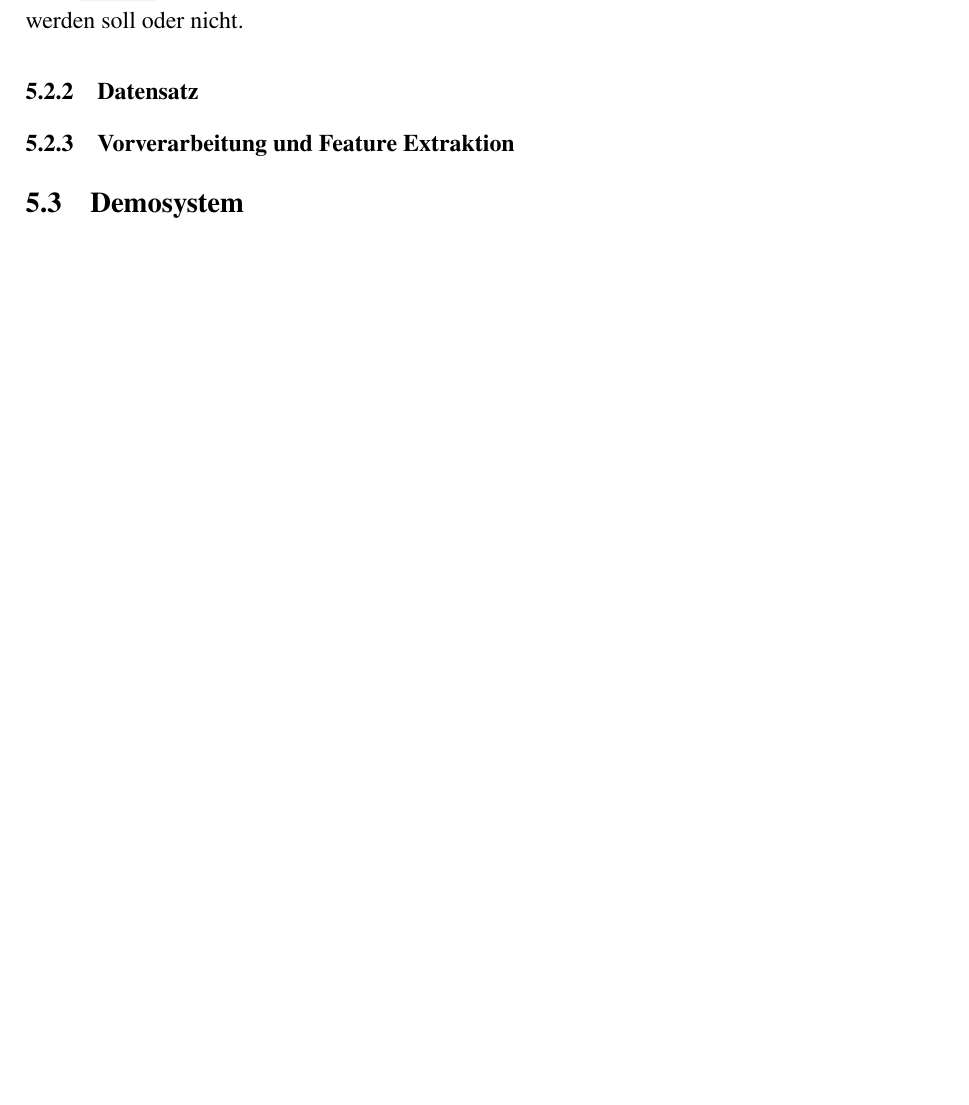
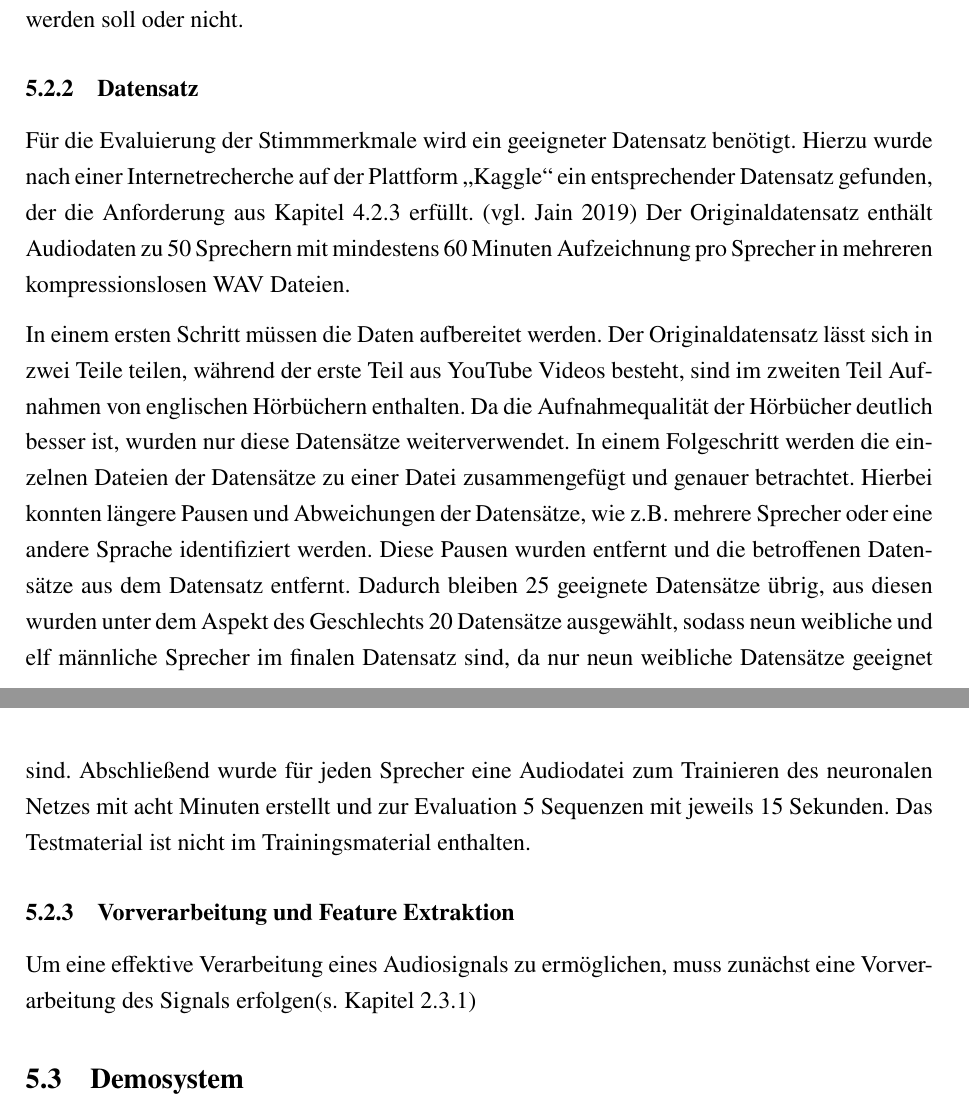
Before and after one commit to DHBW-FN-TIT20/user-authentication-using-voice-recognition, a LaTeX paper (latex/main.tex, which reads latex/chapter/Umsetzung.tex): part of page 37 of 43 before the commit and two parts of pages 37 and 38 of 44 after it, the two joined at a grey line, cut so that both start at the same text, the shorter picture padded with empty space. Compiled offline with pdfLaTeX.

Commit message:
added umsetzung/versuch/datensatz

```diff
--- a/latex/chapter/Umsetzung.tex
+++ b/latex/chapter/Umsetzung.tex
@@ -53,9 +53,22 @@ Configs = {
 Der \codestyle{weight} Parameter gibt lediglich an ob in dieser Konfiguration dieses Feature verwendet werden soll oder nicht.
 
 \subsubsection{Datensatz}
+Für die Evaluierung der Stimmmerkmale wird ein geeigneter Datensatz benötigt.
+Hierzu wurde nach einer Internetrecherche auf der Plattform \gqq{Kaggle} ein entsprechender Datensatz gefunden, der die Anforderung aus Kapitel~\ref{sec:KonzeptDatensatz} erfüllt. \autocite[vgl.][]{jain_speaker_2019}
+Der Originaldatensatz enthält Audiodaten zu 50 Sprechern mit mindestens 60 Minuten Aufzeichnung pro Sprecher in mehreren kompressionslosen WAV Dateien.
 
-
+In einem ersten Schritt müssen die Daten aufbereitet werden.
+Der Originaldatensatz lässt sich in zwei Teile teilen, während der erste Teil aus YouTube Videos besteht, sind im zweiten Teil Aufnahmen von englischen Hörbüchern enthalten.
+Da die Aufnahmequalität der Hörbücher deutlich besser ist, wurden nur diese Datensätze weiterverwendet.
+In einem Folgeschritt werden die einzelnen Dateien der Datensätze zu einer Datei zusammengefügt und genauer betrachtet.
+Hierbei konnten längere Pausen und Abweichungen der Datensätze, wie z.B. mehrere Sprecher oder eine andere Sprache identifiziert werden.
+Diese Pausen wurden entfernt und die betroffenen Datensätze aus dem Datensatz entfernt.
+Dadurch bleiben 25 geeignete Datensätze übrig, aus diesen wurden unter dem Aspekt des Geschlechts 20 Datensätze ausgewählt, sodass neun weibliche und elf männliche Sprecher im finalen Datensatz sind, da nur neun weibliche Datensätze geeignet sind.
+Abschließend wurde für jeden Sprecher eine Audiodatei zum Trainieren des neuronalen Netzes mit acht Minuten erstellt und zur Evaluation 5 Sequenzen mit jeweils 15 Sekunden.
+Das Testmaterial ist nicht im Trainingsmaterial enthalten.
 
 \subsubsection{Vorverarbeitung und Feature Extraktion}
 
+Um eine effektive Verarbeitung eines Audiosignals zu ermöglichen, muss zunächst eine Vorverarbeitung des Signals erfolgen(s. Kapitel~\ref{sec:preprocessing})
+
 \subsection{Demosystem}
```
Also changed, not shown: latex/chapter/Grundlagen.tex (+1 -1 lines), latex/chapter/Konzeption.tex (+2 -2 lines), latex/literatur/literatur.bib (+13 -1 lines).
